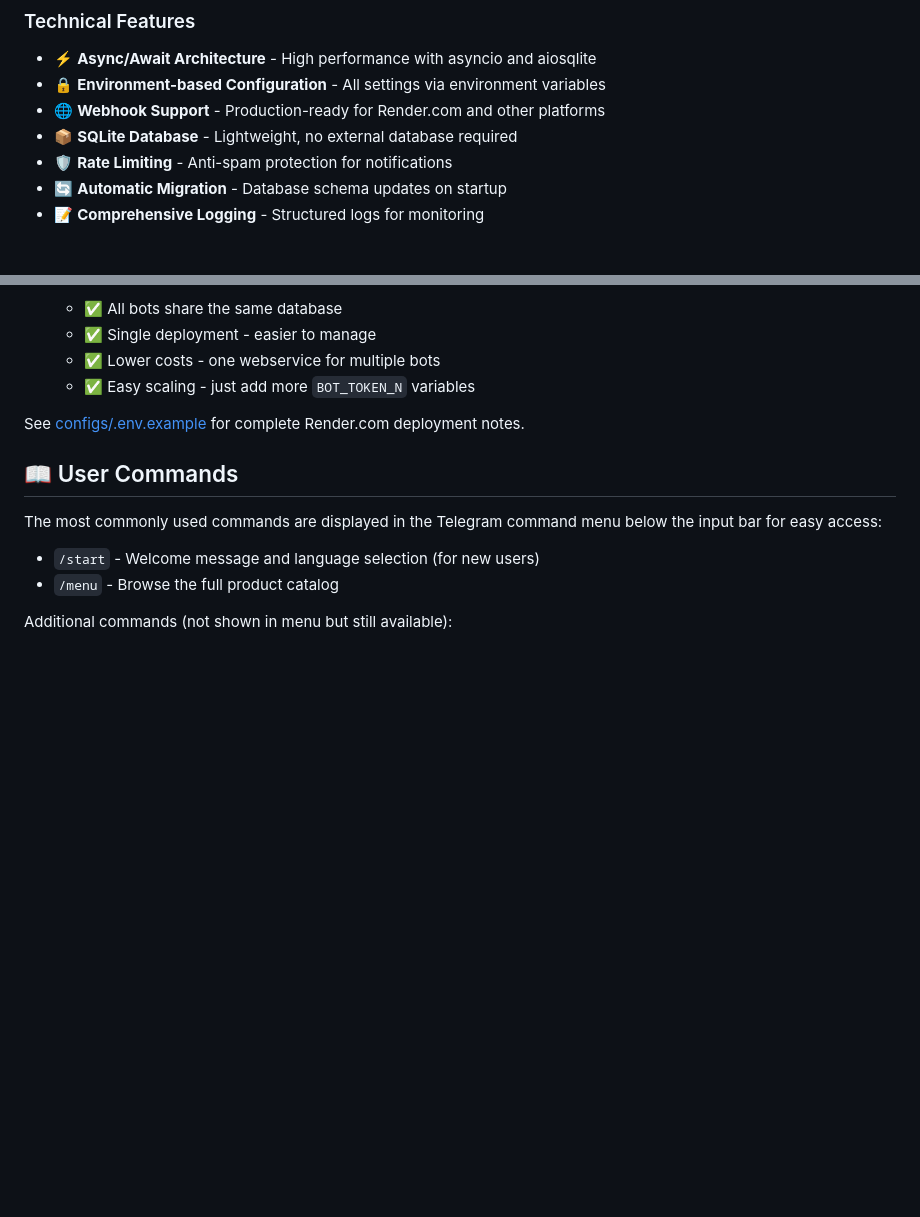
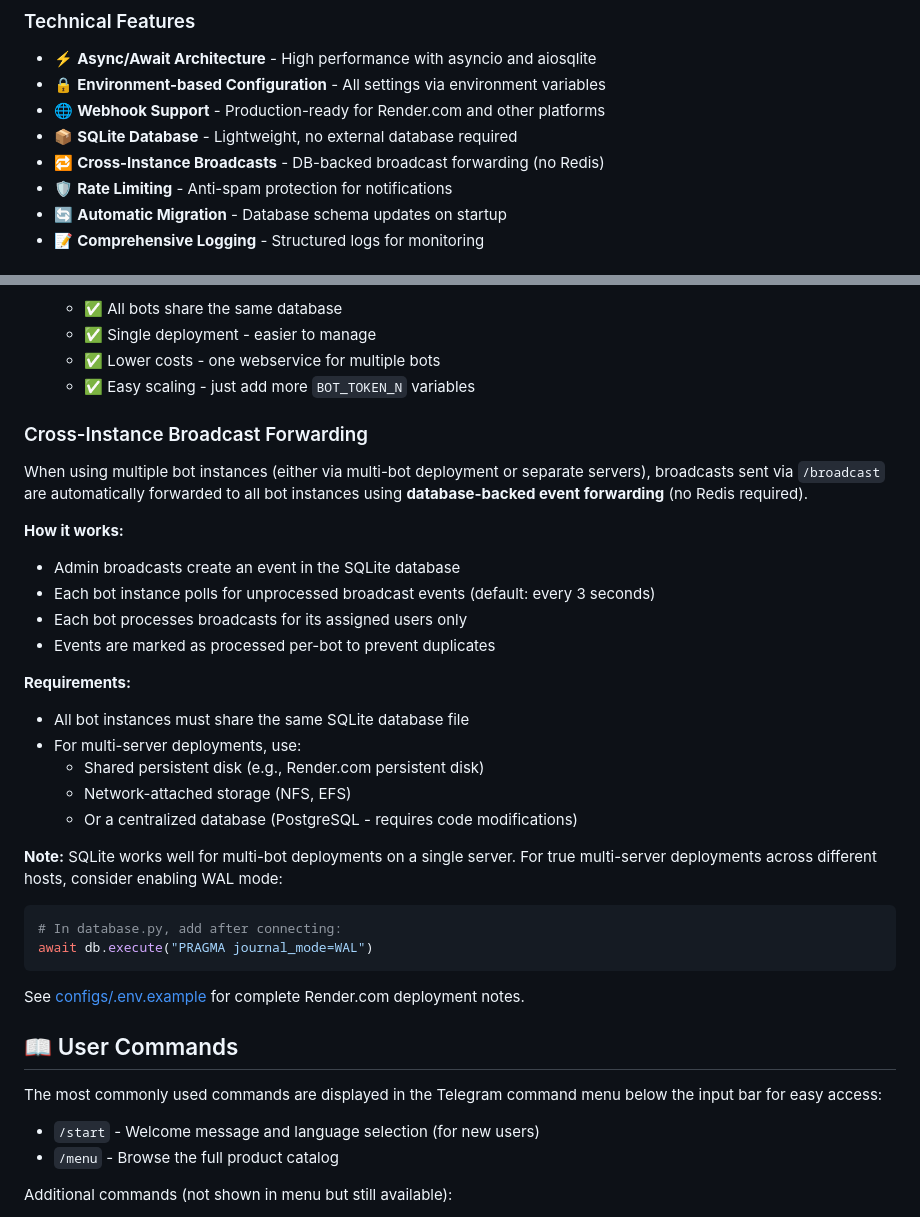
Before and after one commit to alexsandovalball/tombrady420, a Markdown page: README.md, 2 parts joined by grey strips. GitHub-like rendering; blank space fills up the shorter version.

Commit message:
Update README with DB-backed broadcast documentation
Co-authored-by: alexsandovalball <153943821+alexsandovalball@users.noreply.github.com>

````diff
--- a/README.md
+++ b/README.md
@@ -34,6 +34,7 @@ A production-ready Telegram bot for managing and browsing a media product catalo
 - 🔒 **Environment-based Configuration** - All settings via environment variables
 - 🌐 **Webhook Support** - Production-ready for Render.com and other platforms
 - 📦 **SQLite Database** - Lightweight, no external database required
+- 🔁 **Cross-Instance Broadcasts** - DB-backed broadcast forwarding (no Redis)
 - 🛡️ **Rate Limiting** - Anti-spam protection for notifications
 - 🔄 **Automatic Migration** - Database schema updates on startup
 - 📝 **Comprehensive Logging** - Structured logs for monitoring
@@ -147,6 +148,29 @@ Run multiple bot instances from the **same** Render webservice:
    - ✅ Single deployment - easier to manage
    - ✅ Lower costs - one webservice for multiple bots
    - ✅ Easy scaling - just add more `BOT_TOKEN_N` variables
+
+### Cross-Instance Broadcast Forwarding
+
+When using multiple bot instances (either via multi-bot deployment or separate servers), broadcasts sent via `/broadcast` are automatically forwarded to all bot instances using **database-backed event forwarding** (no Redis required).
+
+**How it works:**
+- Admin broadcasts create an event in the SQLite database
+- Each bot instance polls for unprocessed broadcast events (default: every 3 seconds)
+- Each bot processes broadcasts for its assigned users only
+- Events are marked as processed per-bot to prevent duplicates
+
+**Requirements:**
+- All bot instances must share the same SQLite database file
+- For multi-server deployments, use:
+  - Shared persistent disk (e.g., Render.com persistent disk)
+  - Network-attached storage (NFS, EFS)
+  - Or a centralized database (PostgreSQL - requires code modifications)
+
+**Note:** SQLite works well for multi-bot deployments on a single server. For true multi-server deployments across different hosts, consider enabling WAL mode:
+```python
+# In database.py, add after connecting:
+await db.execute("PRAGMA journal_mode=WAL")
+```
 
 See [configs/.env.example](configs/.env.example) for complete Render.com deployment notes.
 
````
